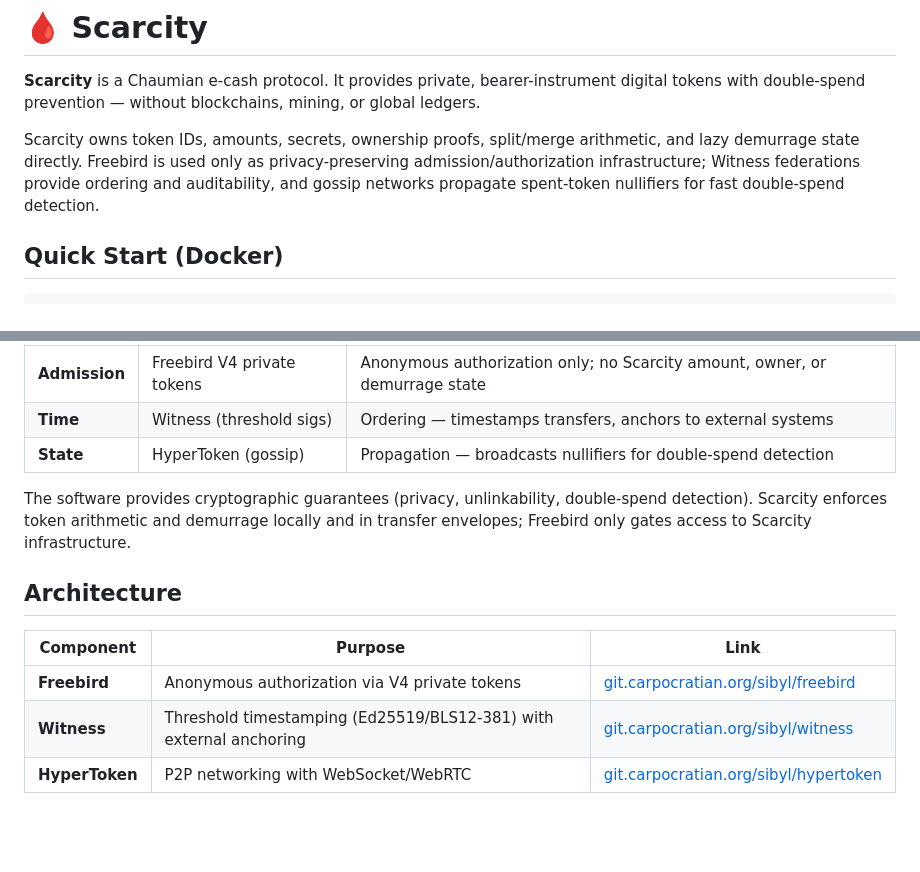
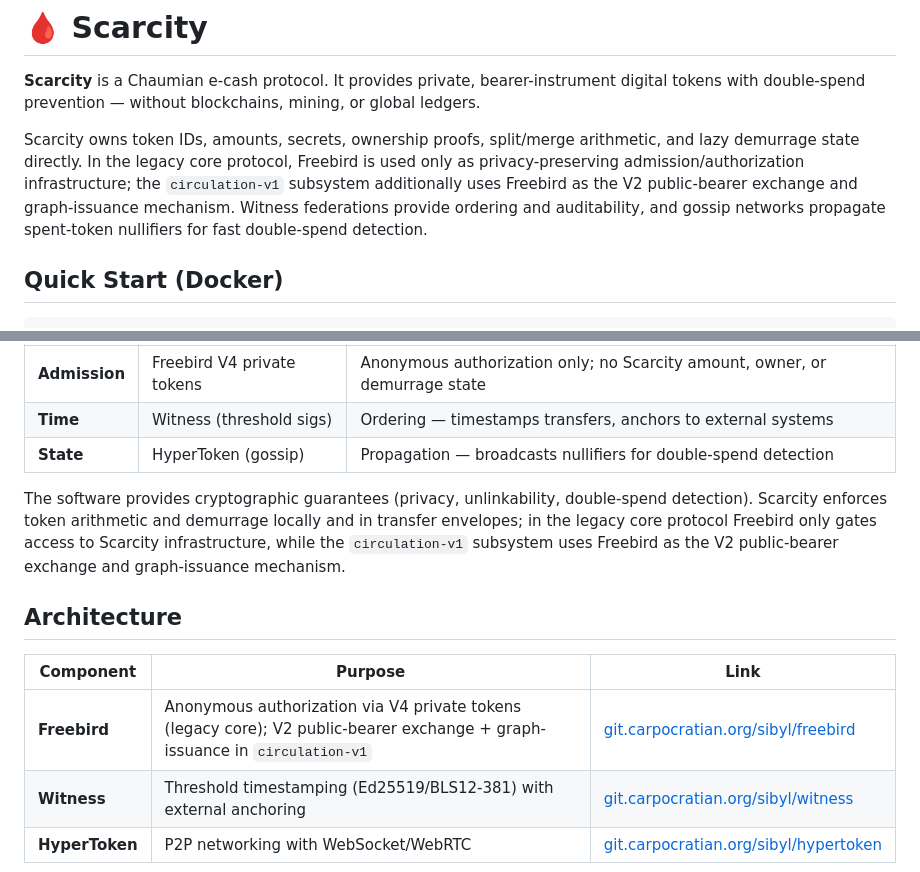
Before and after one commit to flammafex/scarcity, a Markdown page: README.md, 2 parts joined by grey strips. Drawn GitHub-style; blank space fills up the shorter version.

Commit message:
Correct README Freebird role to include circulation-v1 subsystem

```diff
--- a/README.md
+++ b/README.md
@@ -2,7 +2,7 @@
 
 **Scarcity** is a Chaumian e-cash protocol. It provides private, bearer-instrument digital tokens with double-spend prevention — without blockchains, mining, or global ledgers.
 
-Scarcity owns token IDs, amounts, secrets, ownership proofs, split/merge arithmetic, and lazy demurrage state directly. Freebird is used only as privacy-preserving admission/authorization infrastructure; Witness federations provide ordering and auditability, and gossip networks propagate spent-token nullifiers for fast double-spend detection.
+Scarcity owns token IDs, amounts, secrets, ownership proofs, split/merge arithmetic, and lazy demurrage state directly. In the legacy core protocol, Freebird is used only as privacy-preserving admission/authorization infrastructure; the `circulation-v1` subsystem additionally uses Freebird as the V2 public-bearer exchange and graph-issuance mechanism. Witness federations provide ordering and auditability, and gossip networks propagate spent-token nullifiers for fast double-spend detection.
 
 ## Quick Start (Docker)
 
@@ -35,13 +35,13 @@ Scarcity separates three orthogonal concerns:
 | **Time** | Witness (threshold sigs) | Ordering — timestamps transfers, anchors to external systems |
 | **State** | HyperToken (gossip) | Propagation — broadcasts nullifiers for double-spend detection |
 
-The software provides cryptographic guarantees (privacy, unlinkability, double-spend detection). Scarcity enforces token arithmetic and demurrage locally and in transfer envelopes; Freebird only gates access to Scarcity infrastructure.
+The software provides cryptographic guarantees (privacy, unlinkability, double-spend detection). Scarcity enforces token arithmetic and demurrage locally and in transfer envelopes; in the legacy core protocol Freebird only gates access to Scarcity infrastructure, while the `circulation-v1` subsystem uses Freebird as the V2 public-bearer exchange and graph-issuance mechanism.
 
 ## Architecture
 
 | Component | Purpose | Link |
 |-----------|---------|------|
-| **Freebird** | Anonymous authorization via V4 private tokens | [git.carpocratian.org/sibyl/freebird](https://git.carpocratian.org/sibyl/freebird) |
+| **Freebird** | Anonymous authorization via V4 private tokens (legacy core); V2 public-bearer exchange + graph-issuance in `circulation-v1` | [git.carpocratian.org/sibyl/freebird](https://git.carpocratian.org/sibyl/freebird) |
 | **Witness** | Threshold timestamping (Ed25519/BLS12-381) with external anchoring | [git.carpocratian.org/sibyl/witness](https://git.carpocratian.org/sibyl/witness) |
 | **HyperToken** | P2P networking with WebSocket/WebRTC | [git.carpocratian.org/sibyl/hypertoken](https://git.carpocratian.org/sibyl/hypertoken) |
 
```
